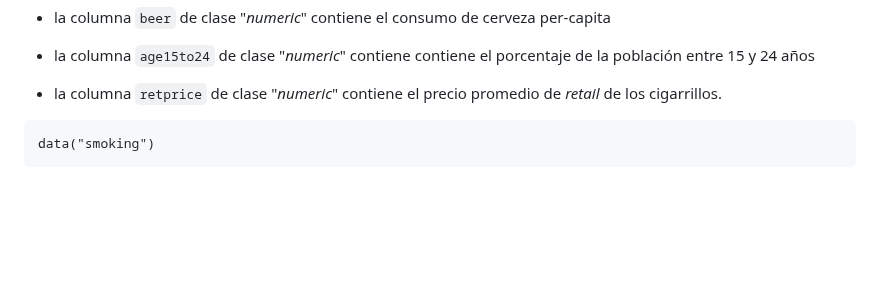
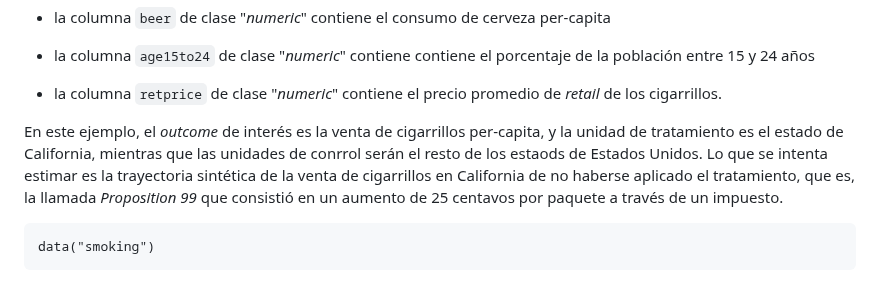
Before and after one commit to carloscarrillol/Control-Sintetico, a Markdown page: codigo_R.md, the part around the change. Rendered like a GitHub page; blank space fills up the shorter version.

````diff
--- a/codigo_R.md
+++ b/codigo_R.md
@@ -240,7 +240,7 @@ La base de datos que vamos a utilizar proviene de Abadie et al. (2010). La base
 
 * la columna `retprice` de clase "*numeric*" contiene el precio promedio de *retail* de los cigarrillos.
 
-
+En este ejemplo, el *outcome* de interés es la venta de cigarrillos per-capita, y la unidad de tratamiento es el estado de California, mientras que las unidades de conrrol serán el resto de los estaods de Estados Unidos. Lo que se intenta estimar es la trayectoria sintética de la venta de cigarrillos en California de no haberse aplicado el tratamiento, que es, la llamada *Proposition 99* que consistió en un aumento de 25 centavos por paquete a través de un impuesto.
 
 ```{r}
 data("smoking")
````
